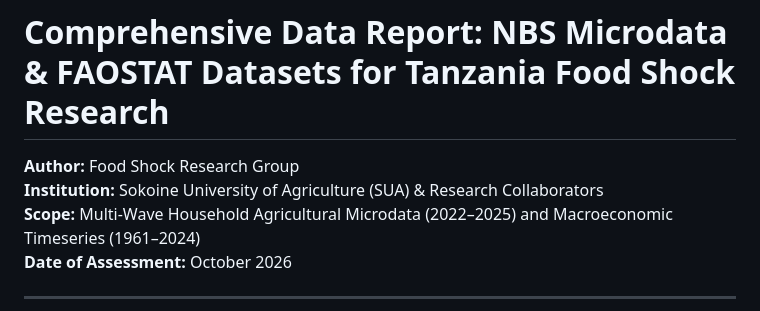
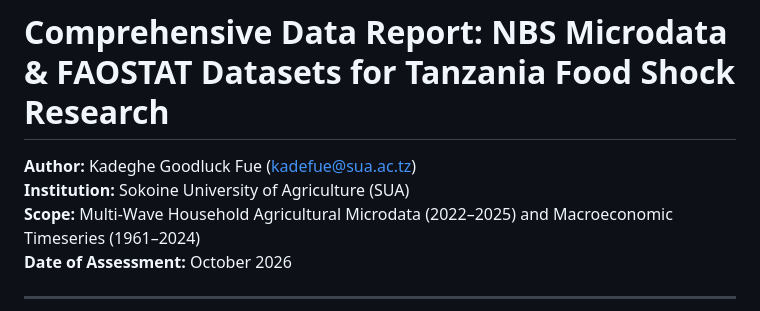
Before and after one commit to kadefue/Tanzania-Food-Shock-Research, a Markdown page: report.md, the part around the change. GitHub-like rendering.

```diff
--- a/report.md
+++ b/report.md
@@ -1,7 +1,7 @@
 # Comprehensive Data Report: NBS Microdata & FAOSTAT Datasets for Tanzania Food Shock Research
 
-**Author:** Food Shock Research Group
-**Institution:** Sokoine University of Agriculture (SUA) & Research Collaborators
+**Author:** Kadeghe Goodluck Fue (<kadefue@sua.ac.tz>)
+**Institution:** Sokoine University of Agriculture (SUA)
 **Scope:** Multi-Wave Household Agricultural Microdata (2022–2025) and Macroeconomic Timeseries (1961–2024)
 **Date of Assessment:** October 2026
 
```
Also changed, not shown: README.md (+5 -1 lines).
